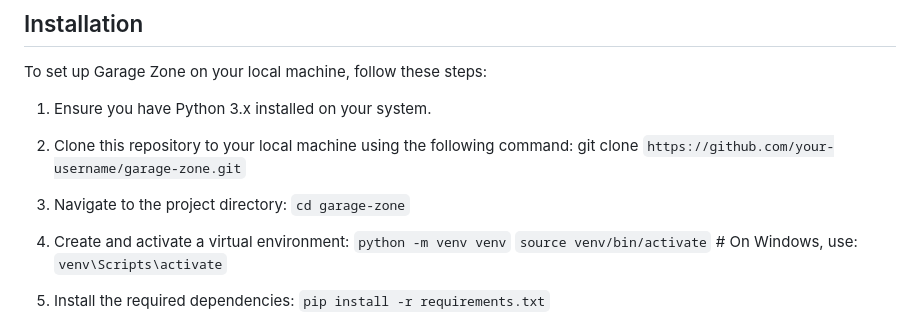
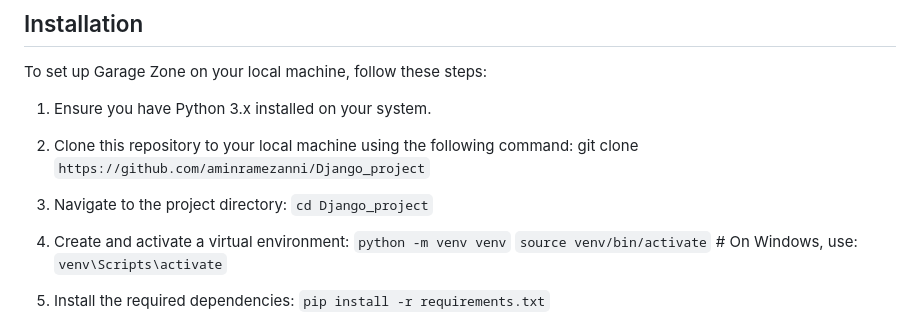
Before and after one commit to aminramezanni/django-project-garagezone, a Markdown page: README.md, the part around the change. Rendered like a GitHub page.

````diff
--- a/README.md
+++ b/README.md
@@ -36,10 +36,10 @@ To set up Garage Zone on your local machine, follow these steps:
 1. Ensure you have Python 3.x installed on your system.
 
 2. Clone this repository to your local machine using the following command:
-   git clone `https://github.com/your-username/garage-zone.git`
+   git clone `https://github.com/aminramezanni/Django_project`
 
 3. Navigate to the project directory:
-   ```cd garage-zone```
+   ```cd Django_project```
 
 4. Create and activate a virtual environment:
    ```python -m venv venv```
````
